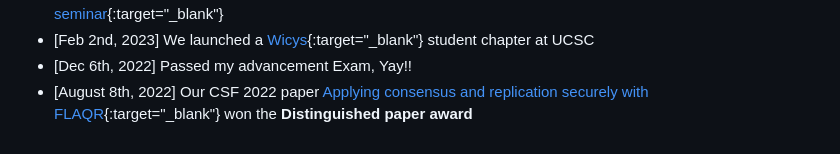
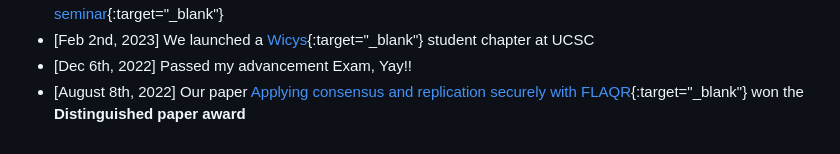
Before and after one commit to Priyanka-Mondal/priyanka-mondal.github.io, a Markdown page: _pages/home.md, the part around the change. Drawn GitHub-style.

Commit message:
Update home.md
Signed-off-by: Priyanka-Mondal <priyanka02010@gmail.com>

```diff
--- a/_pages/home.md
+++ b/_pages/home.md
@@ -31,5 +31,4 @@ Feel free to connect with me as I explore the fascinating world of computer secu
 - [Feb 21st] Presented my work on [I/O efficient Dynamic Searchable Encryption](https://docs.google.com/presentation/d/1rw87pD4Vkdf7edMQcm2d8QI8rISmC26kgZQC0z-jy7Y/edit?usp=sharing){:target="_blank"} at the [CRSS seminar](https://www.ssrc.ucsc.edu/seminars.html){:target="_blank"}
 - [Feb 2nd, 2023] We launched a [Wicys](https://www.wicys.org){:target="_blank"} student chapter at UCSC
 - [Dec 6th, 2022] Passed my advancement Exam, Yay!!
-- [August 8th, 2022] Our CSF 2022 paper [Applying consensus and replication securely with FLAQR](https://ieeexplore.ieee.org/document/9919637){:target="_blank"} won the
-  <b><font color="red"> Distinguished paper award </font></b>
+- [August 8th, 2022] Our paper [Applying consensus and replication securely with FLAQR](https://ieeexplore.ieee.org/document/9919637){:target="_blank"} won the <b><font color="red"> Distinguished paper award </font></b>
```
